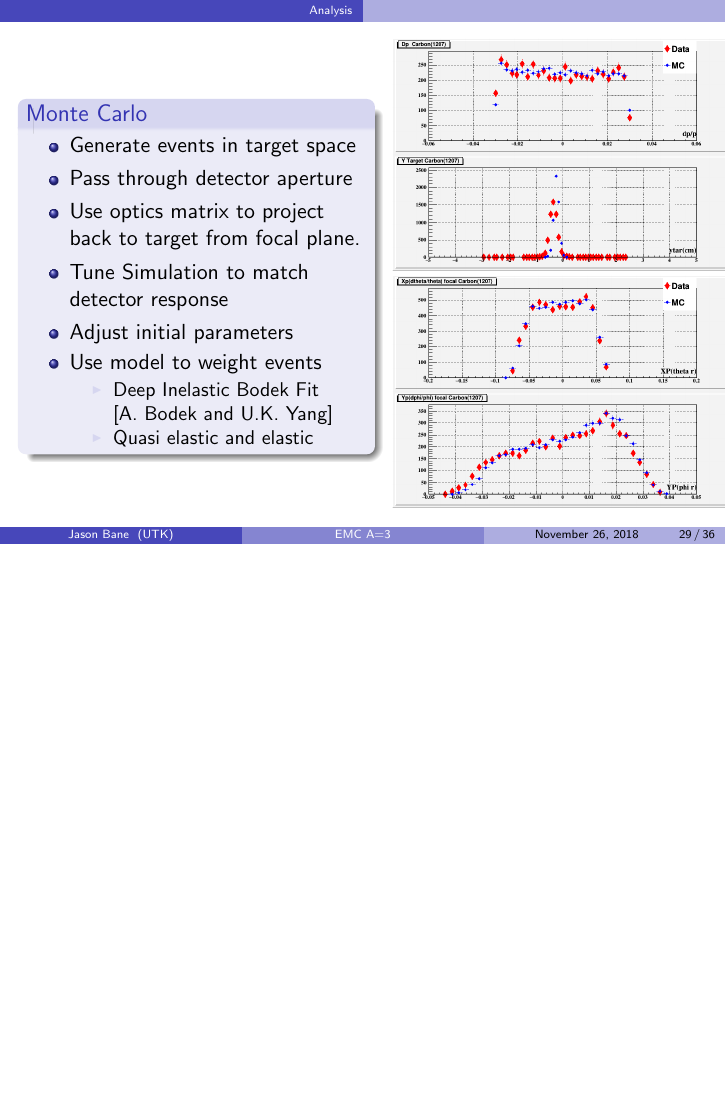
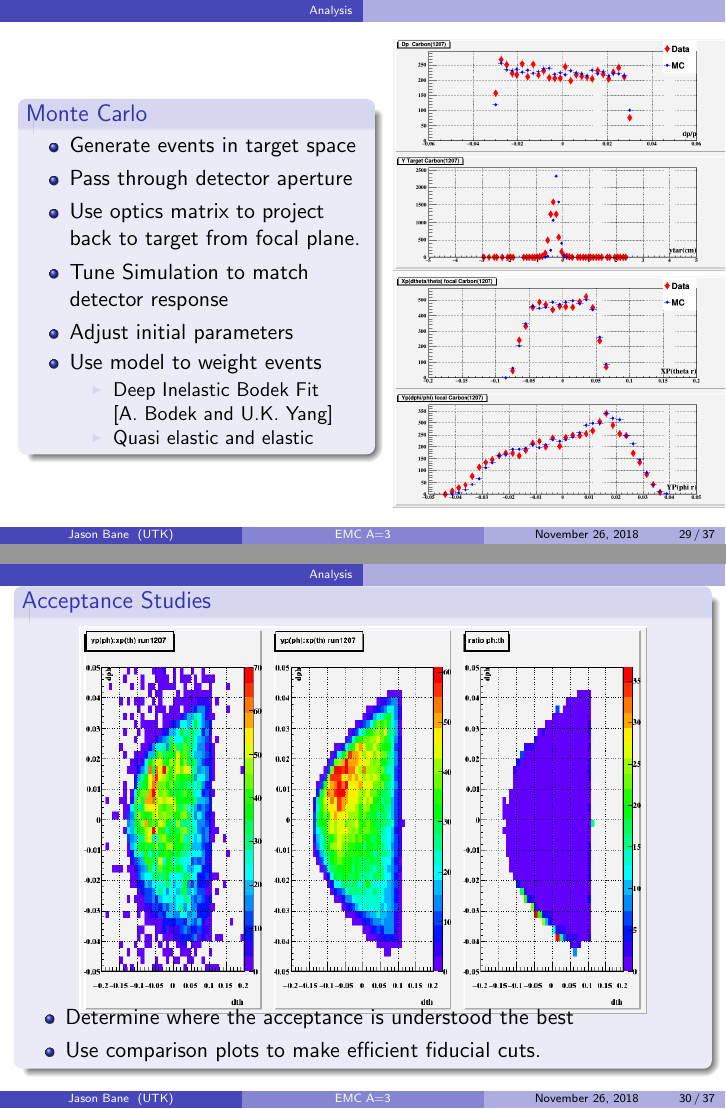
Before and after one commit to jbane11/latex_shows, LaTeX slides (nov_meet/Com_meet.tex): page 29 of 36 before the commit and pages 29 and 30 of 37 after it, the two joined at a grey line, the shorter picture padded with empty space. Compiled offline with pdfLaTeX.

Commit message:
Auto update!

```diff
--- a/nov_meet/Com_meet.tex
+++ b/nov_meet/Com_meet.tex
@@ -818,6 +818,21 @@ University of Tennessee \\ % Your institution for the title page
 	\end{figure}
 \end{columns}
 \end{frame}
+%------------------------------------------------------------------
+\begin{frame}
+	\vspace{-10pt}
+	\begin{block}{Acceptance Studies}
+		\begin{figure}
+			\includegraphics[width=10cm]{../images/xpyp_comp}
+		\end{figure}
+		\vspace{-20pt}
+		\begin{itemize}
+			\item Determine where the acceptance is understood the best
+			\item Use comparison plots to make efficient fiducial cuts.
+		\end{itemize}
+
+	\end{block}
+\end{frame}
 
 
 
```
Also changed, not shown: images/xpyp_comp.png (added), nov_meet/Com_meet.tex (1 more changed lines).
